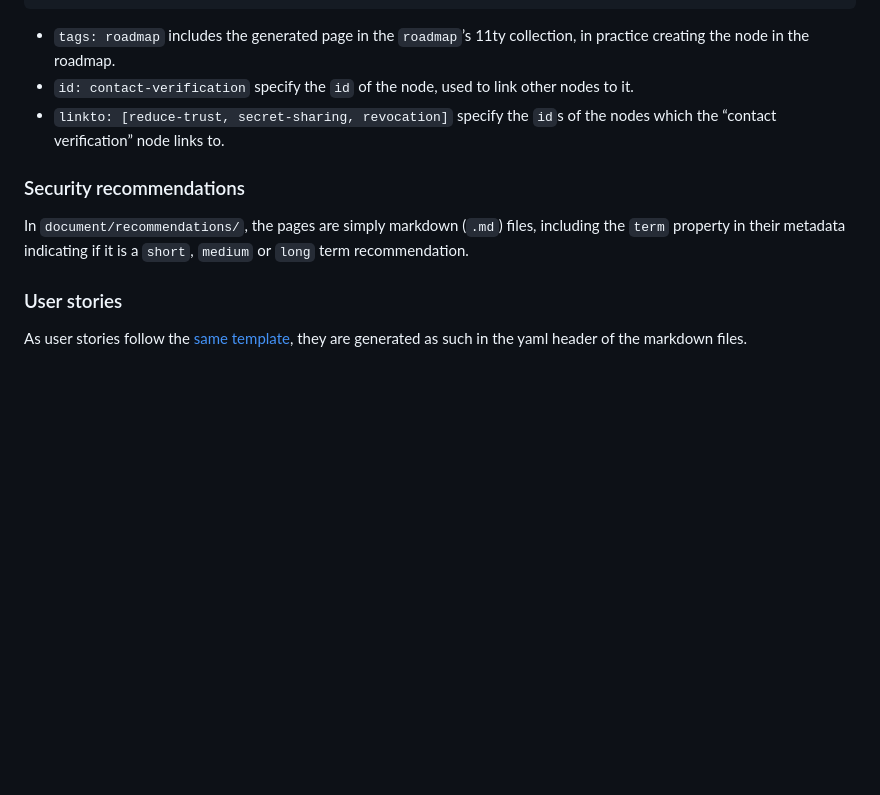
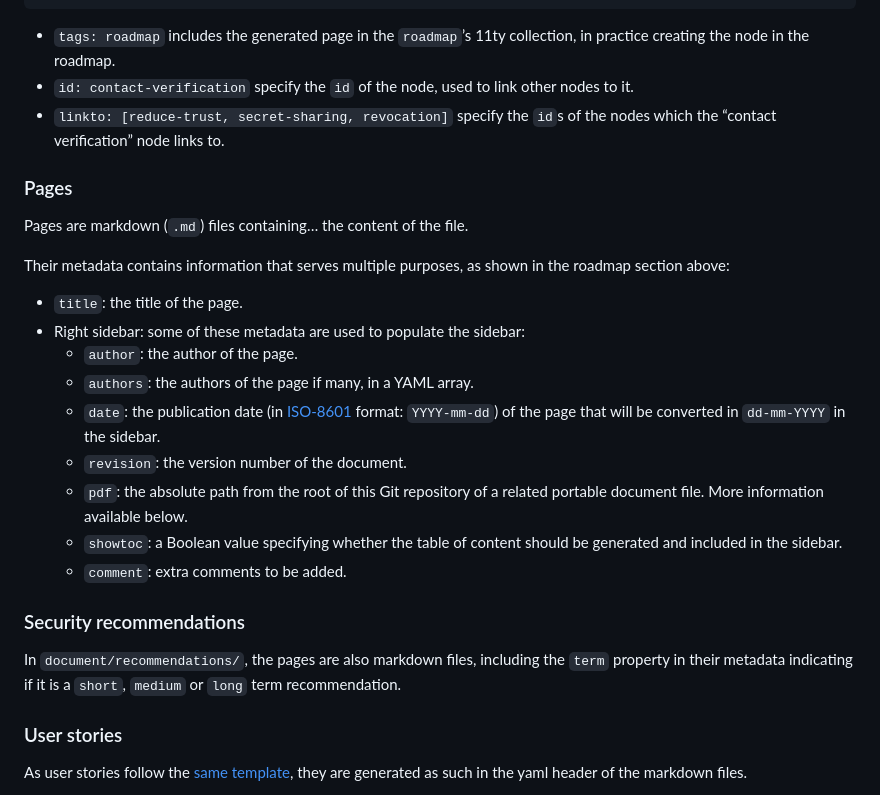
Before and after one commit to cryptpad/blueprints, a Markdown page: README.md, the part around the change. Rendered like a GitHub page; blank space fills up the shorter version.

Commit message:
readme: add page metadata information

```diff
--- a/README.md
+++ b/README.md
@@ -43,11 +43,31 @@ linkto: [reduce-trust, secret-sharing, revocation]
 - `linkto: [reduce-trust, secret-sharing, revocation]` specify the `id`s of the
   nodes which the “contact verification” node links to.
 
+### Pages
+
+Pages are markdown (`.md`) files containing… the content of the file.
+
+Their metadata contains information that serves multiple purposes, as shown in
+the roadmap section above:
+- `title`: the title of the page.
+- Right sidebar: some of these metadata are used to populate the sidebar:
+  - `author`: the author of the page.
+  - `authors`: the authors of the page if many, in a YAML array.
+  - `date`: the publication date (in
+    [ISO-8601](https://en.wikipedia.org/wiki/ISO_8601) format: `YYYY-mm-dd`) of
+    the page that will be converted in `dd-mm-YYYY` in the sidebar.
+  - `revision`: the version number of the document.
+  - `pdf`: the absolute path from the root of this Git repository of a related
+    portable document file. More information available below.
+  - `showtoc`: a Boolean value specifying whether the table of content should be
+    generated and included in the sidebar.
+  - `comment`: extra comments to be added.
+
 ### Security recommendations
 
-In `document/recommendations/`, the pages are simply markdown (`.md`) files,
-including the `term` property in their metadata indicating if it is a `short`,
-`medium` or `long` term recommendation.
+In `document/recommendations/`, the pages are also markdown files, including the
+`term` property in their metadata indicating if it is a `short`, `medium` or
+`long` term recommendation.
 
 ### User stories
 
```
